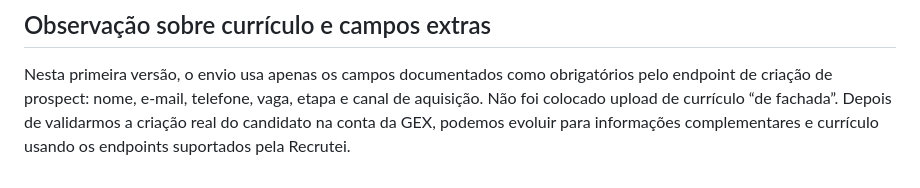
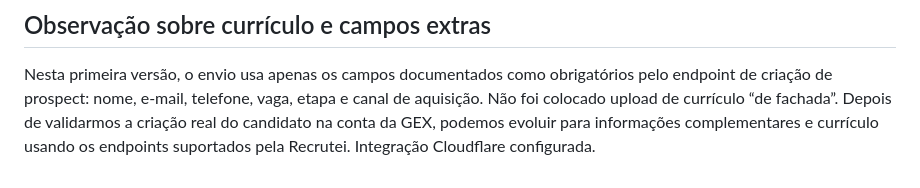
Before and after one commit to Recursoshumanos-2026/GEX-Recruiter, a Markdown page: README.md, the part around the change. Drawn GitHub-style.

```diff
--- a/README.md
+++ b/README.md
@@ -75,3 +75,4 @@ Também valide com a Recrutei qual canal de aquisição (`PROSPECT_CHANNEL_ID`)
 ## Observação sobre currículo e campos extras
 
 Nesta primeira versão, o envio usa apenas os campos documentados como obrigatórios pelo endpoint de criação de prospect: nome, e-mail, telefone, vaga, etapa e canal de aquisição. Não foi colocado upload de currículo “de fachada”. Depois de validarmos a criação real do candidato na conta da GEX, podemos evoluir para informações complementares e currículo usando os endpoints suportados pela Recrutei.
+Integração Cloudflare configurada.
```
